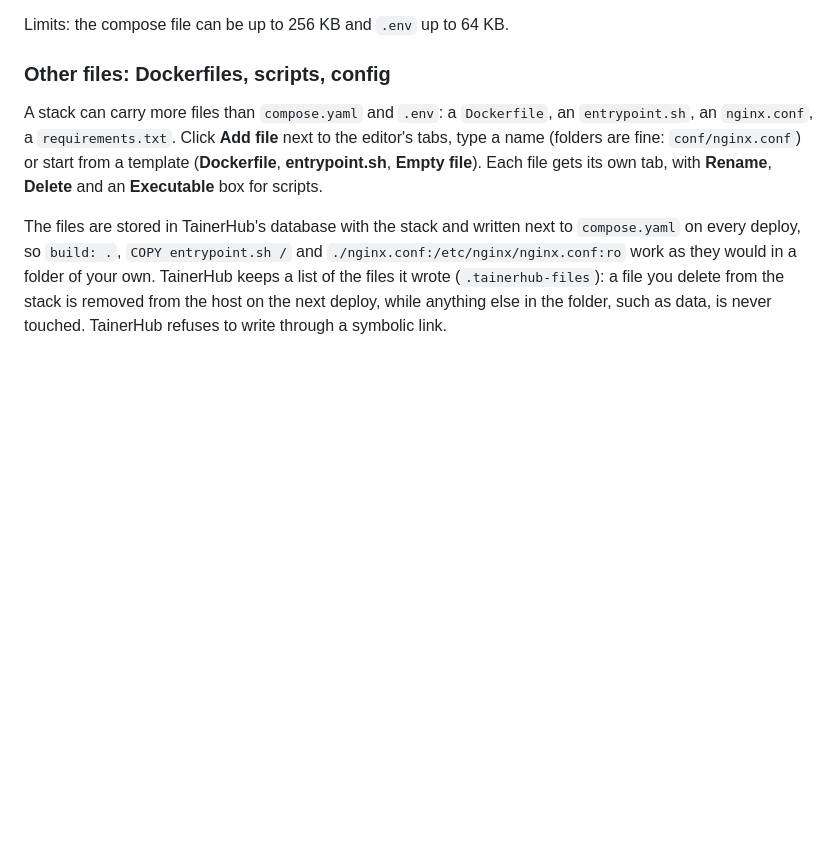
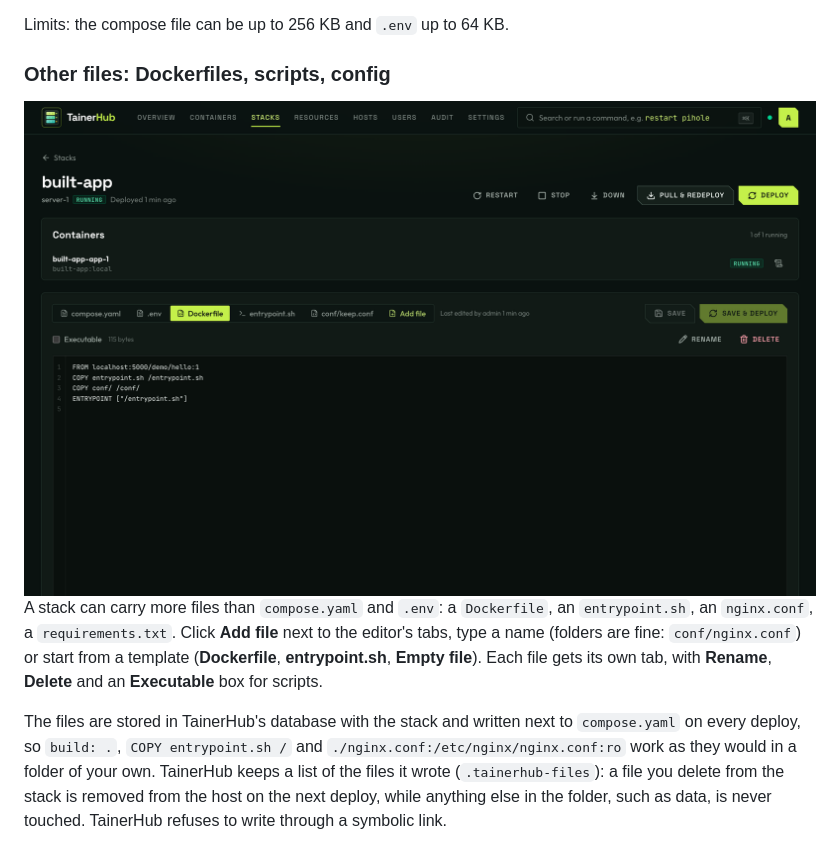
Before and after one commit to prezmc/tainerhub, a Markdown page: docs/features.md, the part around the change. Rendered like a GitHub page; pictures changed too: docs/images/stack-files.png (added); blank space fills up the shorter version.

Commit message:
Screenshot of stack files in the editor
Co-Authored-By: Claude Opus 5.5 <noreply@anthropic.com>

```diff
--- a/docs/features.md
+++ b/docs/features.md
@@ -200,6 +200,8 @@ Admins: **Stacks → New stack**.
 Limits: the compose file can be up to 256 KB and `.env` up to 64 KB.
 
 ### Other files: Dockerfiles, scripts, config
+
+<img src="images/stack-files.png" width="900" alt="A stack with Dockerfile, entrypoint.sh and conf/keep.conf tabs; the Dockerfile builds on an image from a private registry">
 
 A stack can carry more files than `compose.yaml` and `.env`: a `Dockerfile`, an `entrypoint.sh`, an `nginx.conf`, a `requirements.txt`. Click **Add file** next to the editor's tabs, type a name (folders are fine: `conf/nginx.conf`) or start from a template (**Dockerfile**, **entrypoint.sh**, **Empty file**). Each file gets its own tab, with **Rename**, **Delete** and an **Executable** box for scripts.
 
```
